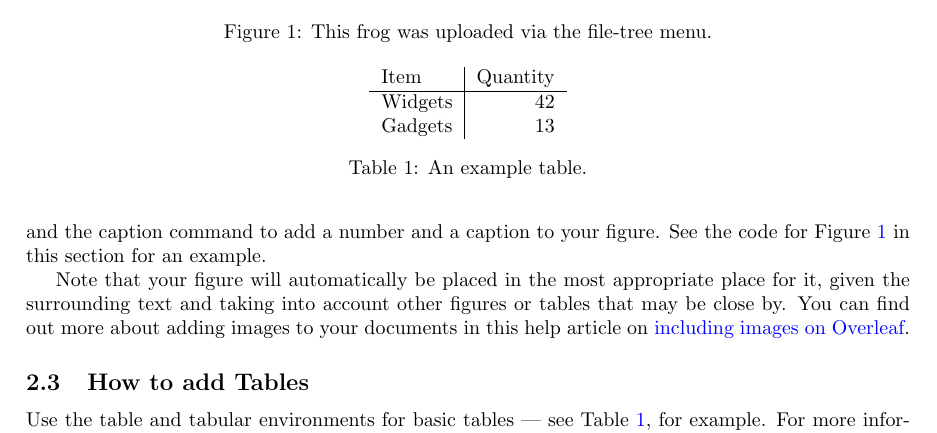
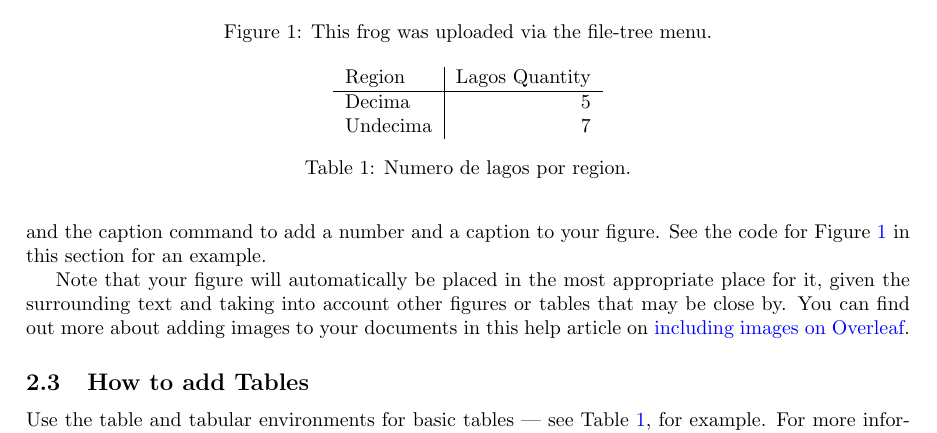
Before and after one commit to Rod-J-Bot/Example-Project_2, a LaTeX paper (main.tex): part of page 2 of 3, cut so that both start at the same text. Compiled offline with pdfLaTeX.

Commit message:
Cambio realizado tabla
Cambio en tabla

```diff
--- a/main.tex
+++ b/main.tex
@@ -62,11 +62,11 @@ Use the table and tabular environments for basic tables --- see Table~\ref{tab:w
 \begin{table}
 \centering
 \begin{tabular}{l|r}
-Item & Quantity \\\hline
-Widgets & 42 \\
-Gadgets & 13
+Region & Lagos Quantity \\\hline
+Decima & 5 \\
+Undecima & 7
 \end{tabular}
-\caption{\label{tab:widgets}An example table.}
+\caption{\label{tab:widgets}Numero de lagos por region.}
 \end{table}
 
 \subsection{How to add Comments and Track Changes}
```
Also changed, not shown: main.pdf, 3 other files.
